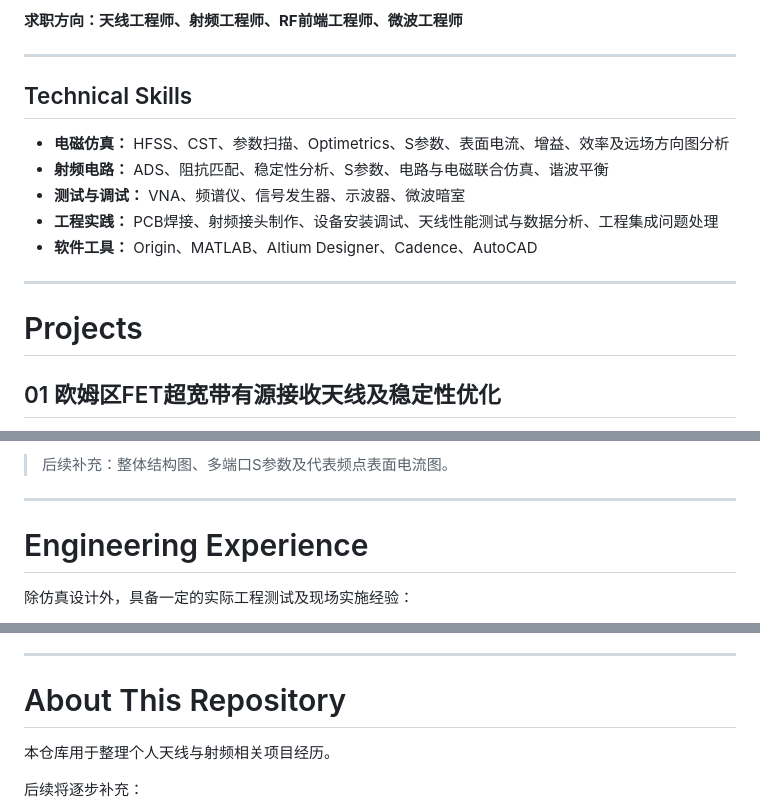
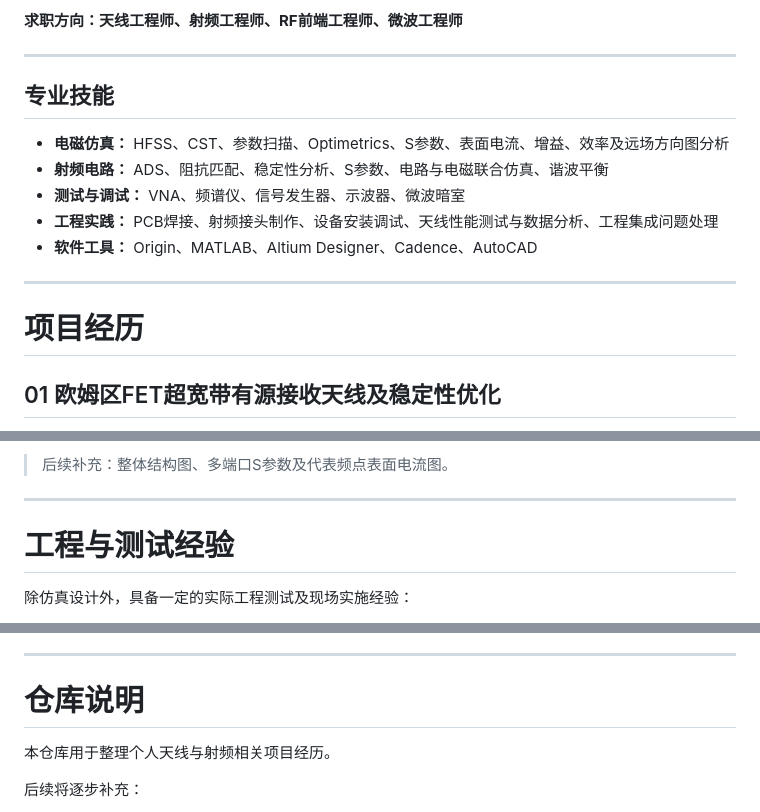
Before and after one commit to aczeng/antenna-rf-portfolio, a Markdown page: README.md, 3 parts joined by grey strips. Drawn GitHub-style.

```diff
--- a/README.md
+++ b/README.md
@@ -8,7 +8,7 @@
 
 ---
 
-## Technical Skills
+## 专业技能
 
 - **电磁仿真：** HFSS、CST、参数扫描、Optimetrics、S参数、表面电流、增益、效率及远场方向图分析
 - **射频电路：** ADS、阻抗匹配、稳定性分析、S参数、电路与电磁联合仿真、谐波平衡
@@ -18,7 +18,7 @@
 
 ---
 
-# Projects
+# 项目经历
 
 ## 01 欧姆区FET超宽带有源接收天线及稳定性优化
 
@@ -138,7 +138,7 @@
 
 ---
 
-# Engineering Experience
+# 工程与测试经验
 
 除仿真设计外，具备一定的实际工程测试及现场实施经验：
 
@@ -154,7 +154,7 @@
 
 ---
 
-# About This Repository
+# 仓库说明
 
 本仓库用于整理个人天线与射频相关项目经历。
 
```
